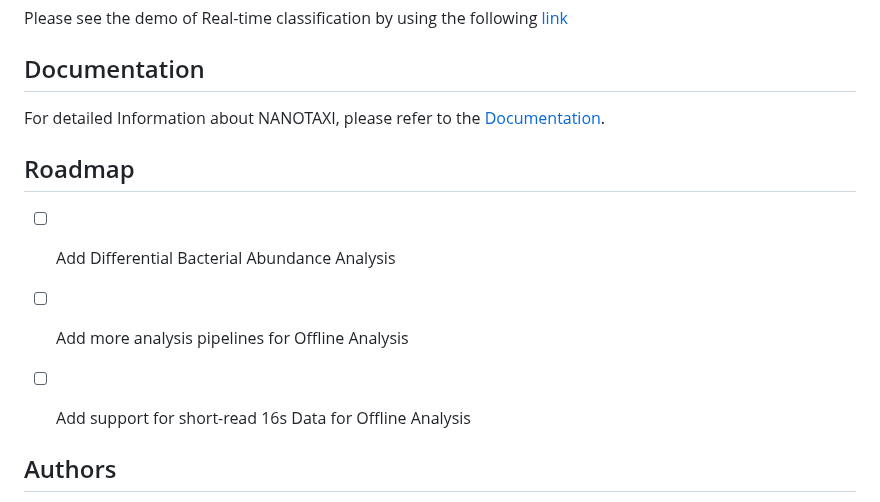
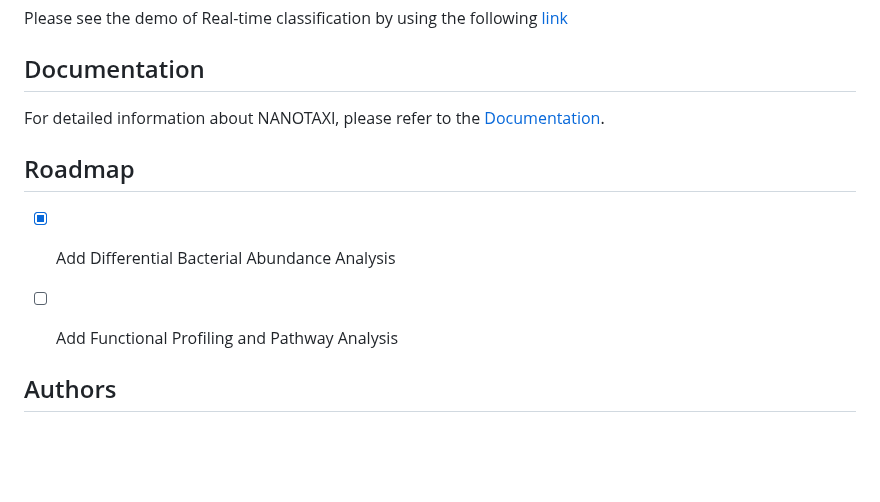
Before and after one commit to Nirmal2310/NANOTAXI, a Markdown page: README.md, the part around the change. Drawn GitHub-style; blank space fills up the shorter version.

```diff
--- a/README.md
+++ b/README.md
@@ -128,15 +128,13 @@ Please see the demo of Real-time classification by using the following [link](ht
 
 ## Documentation
 
-For detailed Information about NANOTAXI, please refer to the [Documentation](https://github.com/Nirmal2310/NANOTAXI/blob/main/Tabs/additional_information.md).
+For detailed information about NANOTAXI, please refer to the [Documentation](https://github.com/Nirmal2310/NANOTAXI/blob/main/Tabs/additional_information.md).
 
 ## Roadmap
 
-- [ ] Add Differential Bacterial Abundance Analysis
+- [x] Add Differential Bacterial Abundance Analysis
 
-- [ ] Add more analysis pipelines for Offline Analysis
-
-- [ ] Add support for short-read 16s Data for Offline Analysis
+- [ ] Add Functional Profiling and Pathway Analysis
 
 ## Authors
 
```
